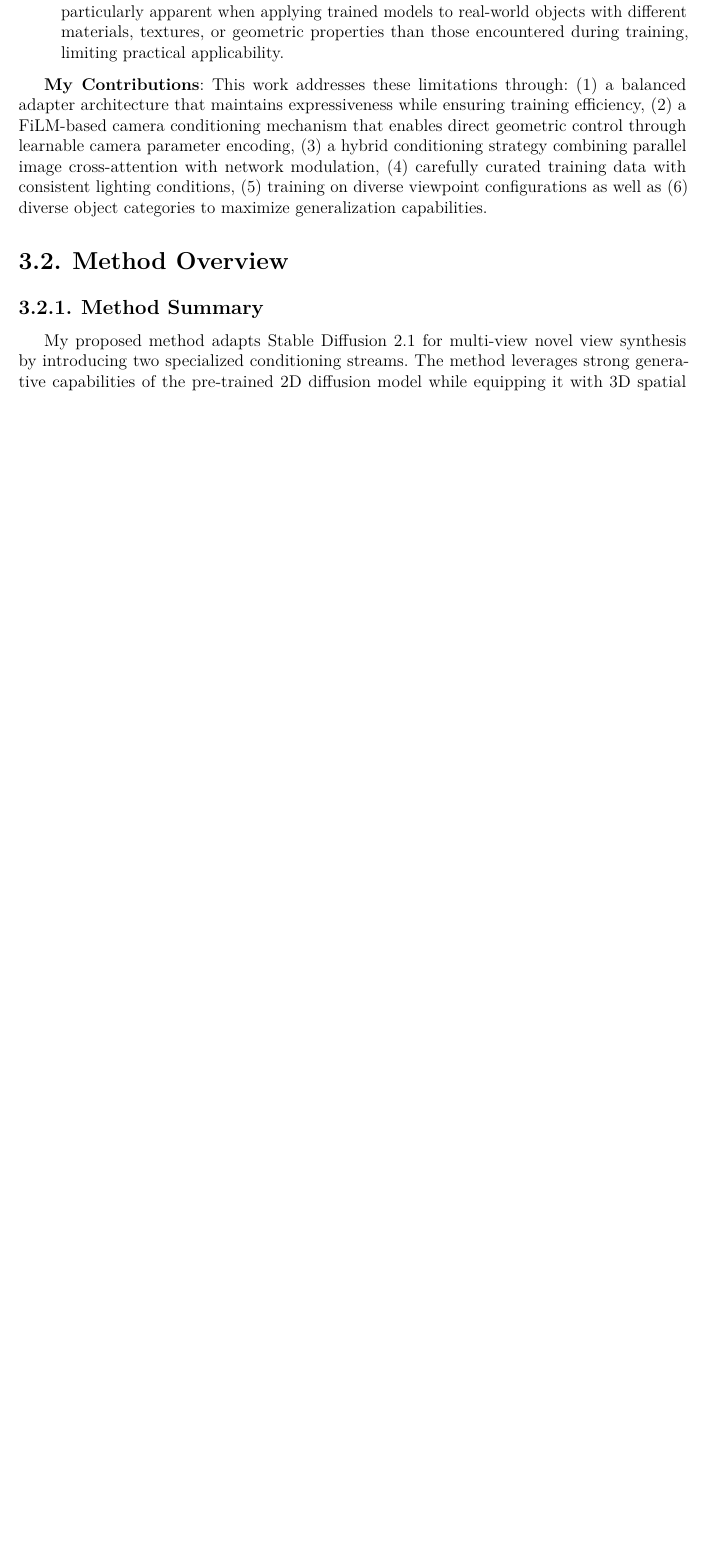
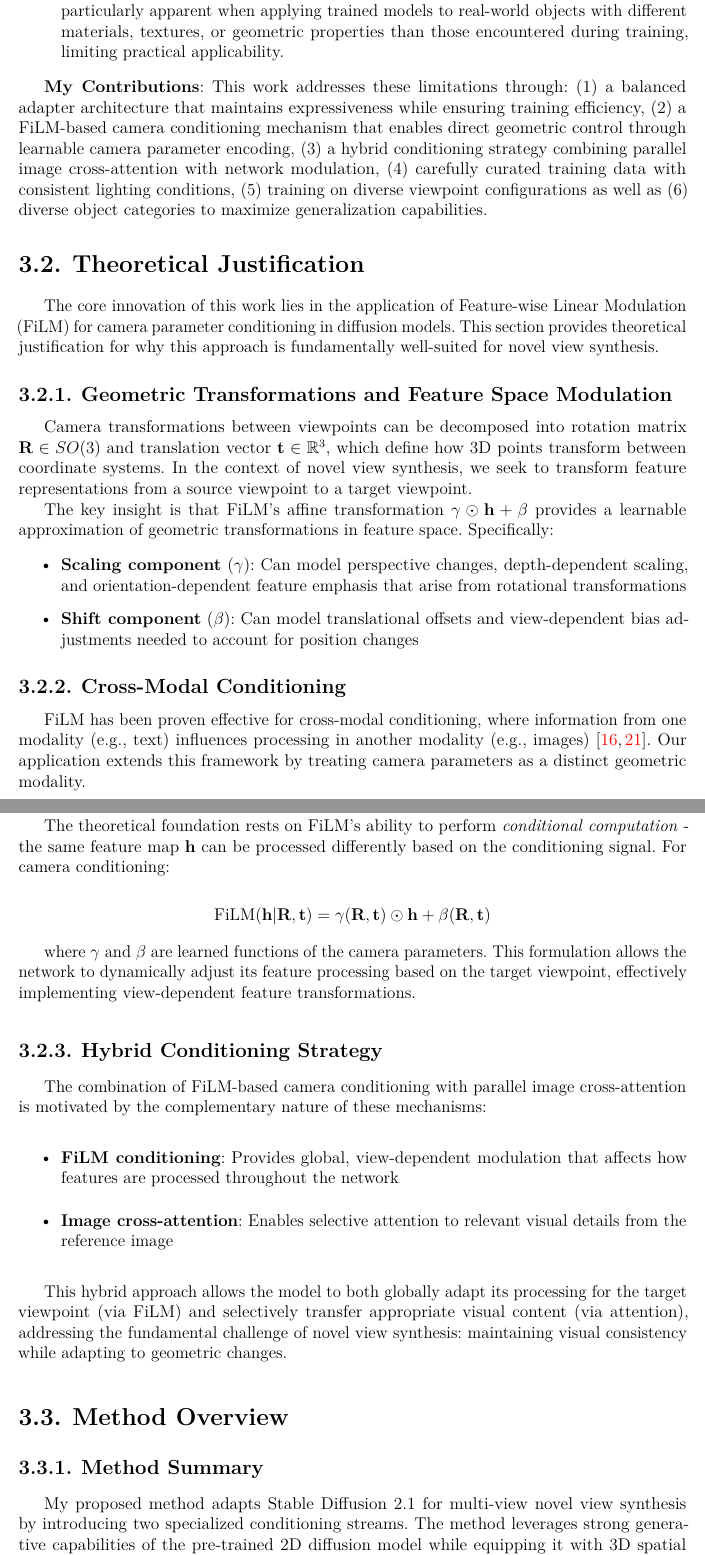
Before and after one commit to pananananas/mgr, a LaTeX thesis (main.tex, which reads chapters/proposed-method.tex): part of page 28 of 67 before the commit and two parts of pages 28 and 29 of 69 after it, the two joined at a grey line, cut so that both start at the same text, the shorter picture padded with empty space. Compiled offline with LuaLaTeX.

Commit message:
added theoretical justification

```diff
--- a/chapters/proposed-method.tex
+++ b/chapters/proposed-method.tex
@@ -22,6 +22,42 @@ Despite the significant progress in diffusion-based novel view synthesis, severa
 \end{enumerate}
 
 \textbf{My Contributions}: This work addresses these limitations through: (1) a balanced adapter architecture that maintains expressiveness while ensuring training efficiency, (2) a FiLM-based camera conditioning mechanism that enables direct geometric control through learnable camera parameter encoding, (3) a hybrid conditioning strategy combining parallel image cross-attention with network modulation, (4) carefully curated training data with consistent lighting conditions, (5) training on diverse viewpoint configurations as well as (6) diverse object categories to maximize generalization capabilities.
+
+\section{Theoretical Justification}\label{sec:theoretical-justification}
+
+The core innovation of this work lies in the application of Feature-wise Linear Modulation (FiLM) for camera parameter conditioning in diffusion models. This section provides theoretical justification for why this approach is fundamentally well-suited for novel view synthesis.
+
+\subsection{Geometric Transformations and Feature Space Modulation}
+
+Camera transformations between viewpoints can be decomposed into rotation matrix $\mathbf{R} \in SO(3)$ and translation vector $\mathbf{t} \in \mathbb{R}^3$, which define how 3D points transform between coordinate systems. In the context of novel view synthesis, we seek to transform feature representations from a source viewpoint to a target viewpoint.
+
+The key insight is that FiLM's affine transformation $\gamma \odot \mathbf{h} + \beta$ provides a learnable approximation of geometric transformations in feature space. Specifically:
+
+\begin{itemize}
+  \item \textbf{Scaling component} ($\gamma$): Can model perspective changes, depth-dependent scaling, and orientation-dependent feature emphasis that arise from rotational transformations
+  \item \textbf{Shift component} ($\beta$): Can model translational offsets and view-dependent bias adjustments needed to account for position changes
+\end{itemize}
+
+\subsection{Cross-Modal Conditioning}
+
+FiLM has been proven effective for cross-modal conditioning, where information from one modality (e.g., text) influences processing in another modality (e.g., images) \cite{film, filmedunet}. Our application extends this framework by treating camera parameters as a distinct geometric modality.
+
+The theoretical foundation rests on FiLM's ability to perform \textit{conditional computation} - the same feature map $\mathbf{h}$ can be processed differently based on the conditioning signal. For camera conditioning:
+
+\[ \text{FiLM}(\mathbf{h}|\mathbf{R}, \mathbf{t}) = \gamma(\mathbf{R}, \mathbf{t}) \odot \mathbf{h} + \beta(\mathbf{R}, \mathbf{t}) \]
+
+where $\gamma$ and $\beta$ are learned functions of the camera parameters. This formulation allows the network to dynamically adjust its feature processing based on the target viewpoint, effectively implementing view-dependent feature transformations.
+
+\subsection{Hybrid Conditioning Strategy}
+
+The combination of FiLM-based camera conditioning with parallel image cross-attention is motivated by the complementary nature of these mechanisms:
+
+\begin{itemize}
+  \item \textbf{FiLM conditioning}: Provides global, view-dependent modulation that affects how features are processed throughout the network
+  \item \textbf{Image cross-attention}: Enables selective attention to relevant visual details from the reference image
+\end{itemize}
+
+This hybrid approach allows the model to both globally adapt its processing for the target viewpoint (via FiLM) and selectively transfer appropriate visual content (via attention), addressing the fundamental challenge of novel view synthesis: maintaining visual consistency while adapting to geometric changes.
 
 \section{Method Overview}\label{sec:overview}
 
```
Also changed, not shown: bibliography.bib (+18 -0 lines), chapters/experiments.tex (+1 -1 lines), chapters/proposed-method.tex (12 more changed lines).
